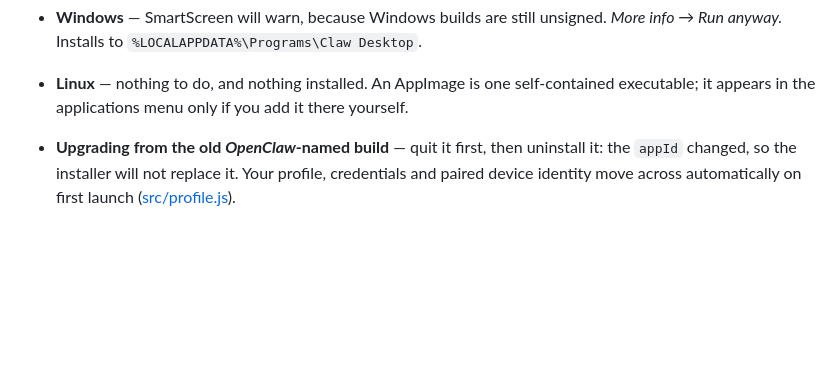
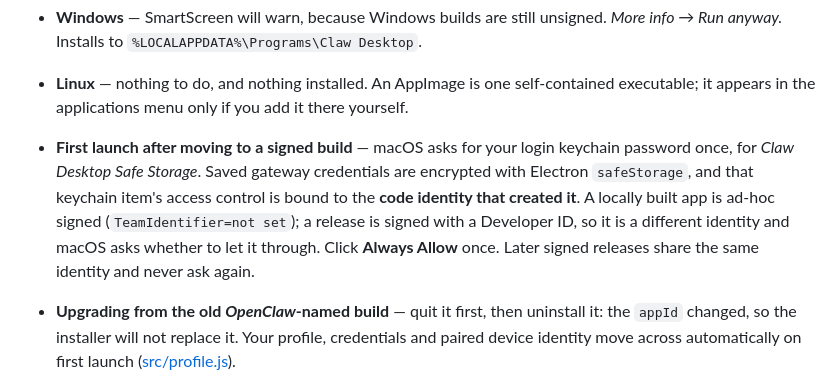
Before and after one commit to azuretek/claw-desktop, a Markdown page: README.md, the part around the change. GitHub-like rendering; blank space fills up the shorter version.

Commit message:
docs: the one-time keychain prompt when moving from a local build to a signed release
An ad-hoc signed local build and a Developer ID signed release are different
code identities, and the safeStorage keychain item's ACL is bound to whichever
one created it. So the first launch of a release over a locally built app asks
for the login keychain password once. Always Allow rebinds it to the signing
identity, which is stable across every later release.

```diff
--- a/README.md
+++ b/README.md
@@ -65,6 +65,15 @@ reason. Both architectures of a given platform do cross-build fine.
 - **Linux** — nothing to do, and nothing installed. An AppImage is one
   self-contained executable; it appears in the applications menu only if you add
   it there yourself.
+
+- **First launch after moving to a signed build** — macOS asks for your login
+  keychain password once, for *Claw Desktop Safe Storage*. Saved gateway
+  credentials are encrypted with Electron `safeStorage`, and that keychain item's
+  access control is bound to the **code identity that created it**. A locally
+  built app is ad-hoc signed (`TeamIdentifier=not set`); a release is signed with
+  a Developer ID, so it is a different identity and macOS asks whether to let it
+  through. Click **Always Allow** once. Later signed releases share the same
+  identity and never ask again.
 
 - **Upgrading from the old *OpenClaw*-named build** — quit it first, then
   uninstall it: the `appId` changed, so the installer will not replace it. Your
```
